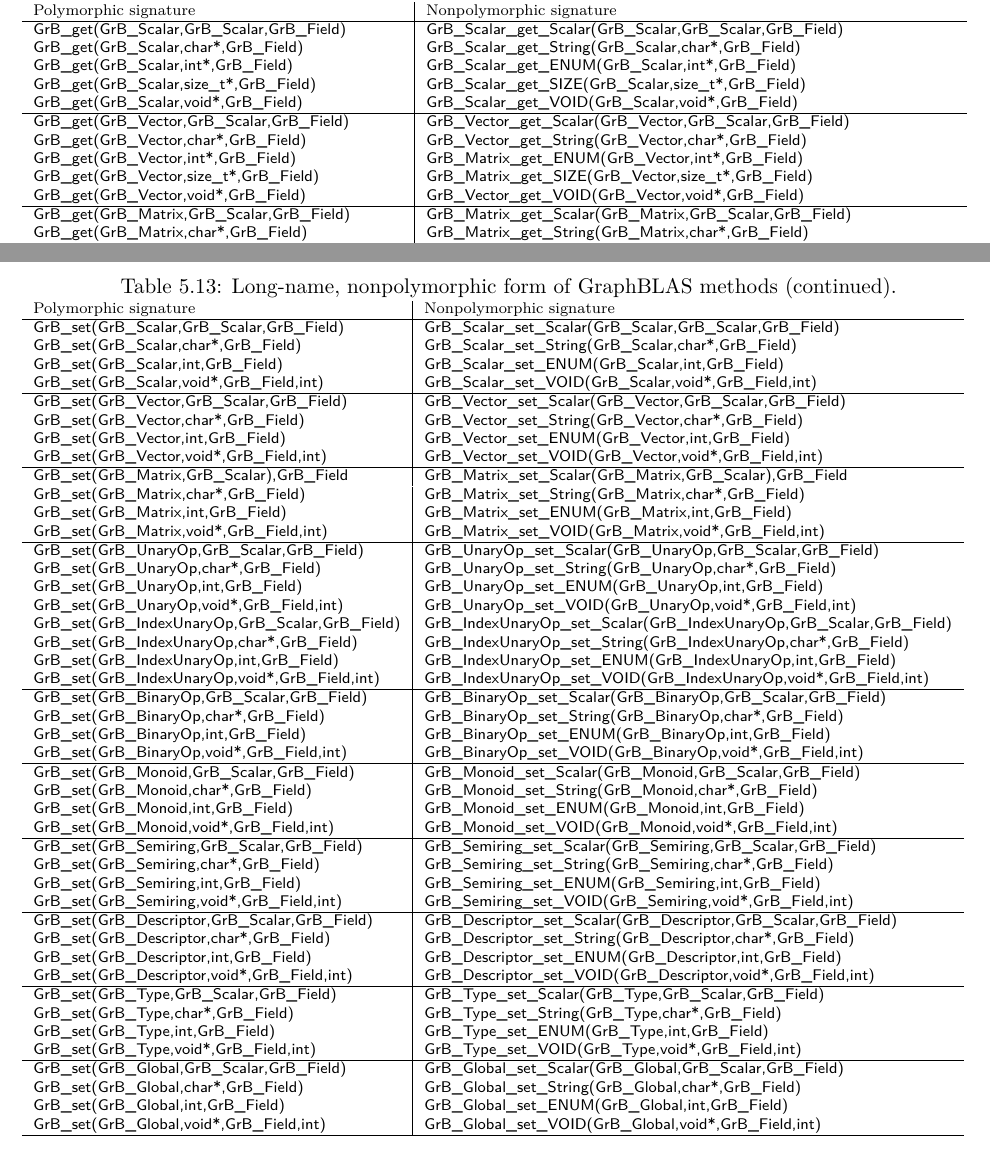
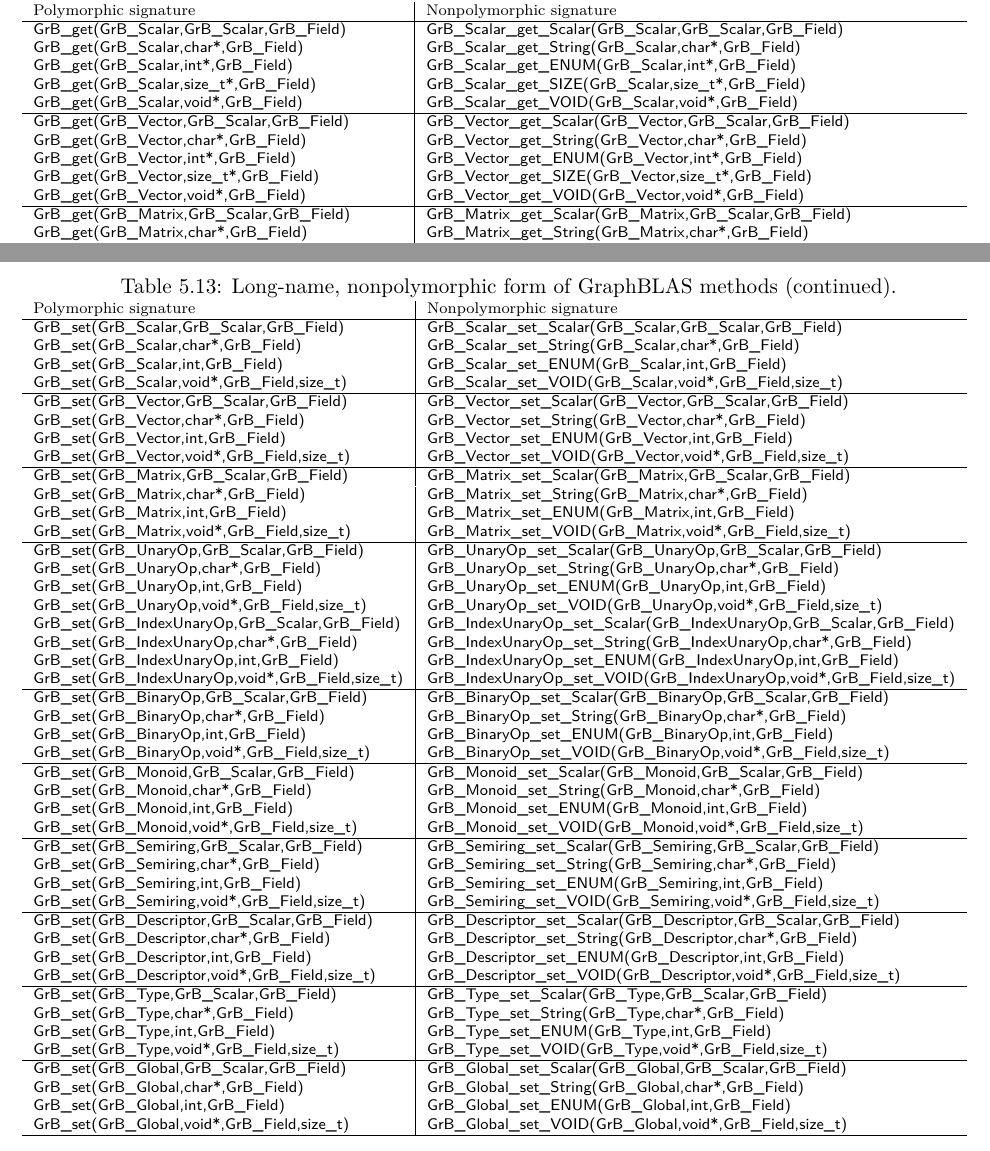
Before and after one commit to GraphBLAS/graphblas-api-c, a LaTeX thesis (graph-api-c/GraphBLAS_API_C.tex, which reads graph-api-c/nonpolymorphic.tex, graph-api-c/objects.tex): two parts of pages 282 and 283 of 303, joined at a grey line, cut so that both start at the same text. The pictures show the PDF file graph-api-c/GraphBLAS_API_C.pdf that the author committed with the source.

Commit message:
Updates based on feedback.

```diff
--- a/graph-api-c/nonpolymorphic.tex
+++ b/graph-api-c/nonpolymorphic.tex
@@ -585,8 +585,8 @@ Polymorphic signature	& Nonpolymorphic signature  \\
 
 {\sf GrB\_get(GrB\_Vector,GrB\_Scalar,GrB\_Field)}  & {\sf GrB\_Vector\_get\_Scalar(GrB\_Vector,GrB\_Scalar,GrB\_Field)} \\
 {\sf GrB\_get(GrB\_Vector,char*,GrB\_Field)}        & {\sf GrB\_Vector\_get\_String(GrB\_Vector,char*,GrB\_Field)}       \\
-{\sf GrB\_get(GrB\_Vector,int*,GrB\_Field)}           & {\sf GrB\_Matrix\_get\_ENUM(GrB\_Vector,int*,GrB\_Field)}        \\
-{\sf GrB\_get(GrB\_Vector,size\_t*,GrB\_Field)}       & {\sf GrB\_Matrix\_get\_SIZE(GrB\_Vector,size\_t*,GrB\_Field)}    \\
+{\sf GrB\_get(GrB\_Vector,int*,GrB\_Field)}           & {\sf GrB\_Vector\_get\_ENUM(GrB\_Vector,int*,GrB\_Field)}        \\
+{\sf GrB\_get(GrB\_Vector,size\_t*,GrB\_Field)}       & {\sf GrB\_Vector\_get\_SIZE(GrB\_Vector,size\_t*,GrB\_Field)}    \\
 {\sf GrB\_get(GrB\_Vector,void*,GrB\_Field)}          & {\sf GrB\_Vector\_get\_VOID(GrB\_Vector,void*,GrB\_Field)}       \\
 \hline
 
@@ -671,66 +671,66 @@ Polymorphic signature	& Nonpolymorphic signature  \\
 {\sf GrB\_set(GrB\_Scalar,GrB\_Scalar,GrB\_Field)}  & {\sf GrB\_Scalar\_set\_Scalar(GrB\_Scalar,GrB\_Scalar,GrB\_Field)} \\
 {\sf GrB\_set(GrB\_Scalar,char*,GrB\_Field)}        & {\sf GrB\_Scalar\_set\_String(GrB\_Scalar,char*,GrB\_Field)}       \\
 {\sf GrB\_set(GrB\_Scalar,int,GrB\_Field)}            & {\sf GrB\_Scalar\_set\_ENUM(GrB\_Scalar,int,GrB\_Field)}         \\
-{\sf GrB\_set(GrB\_Scalar,void*,GrB\_Field,int)}      & {\sf GrB\_Scalar\_set\_VOID(GrB\_Scalar,void*,GrB\_Field,int)}   \\
+{\sf GrB\_set(GrB\_Scalar,void*,GrB\_Field,size\_t)}      & {\sf GrB\_Scalar\_set\_VOID(GrB\_Scalar,void*,GrB\_Field,size\_t)}   \\
 \hline
 
 {\sf GrB\_set(GrB\_Vector,GrB\_Scalar,GrB\_Field)}  & {\sf GrB\_Vector\_set\_Scalar(GrB\_Vector,GrB\_Scalar,GrB\_Field)} \\
 {\sf GrB\_set(GrB\_Vector,char*,GrB\_Field)}        & {\sf GrB\_Vector\_set\_String(GrB\_Vector,char*,GrB\_Field)}       \\
 {\sf GrB\_set(GrB\_Vector,int,GrB\_Field)}            & {\sf GrB\_Vector\_set\_ENUM(GrB\_Vector,int,GrB\_Field)}         \\
-{\sf GrB\_set(GrB\_Vector,void*,GrB\_Field,int)}      & {\sf GrB\_Vector\_set\_VOID(GrB\_Vector,void*,GrB\_Field,int)}   \\
+{\sf GrB\_set(GrB\_Vector,void*,GrB\_Field,size\_t)}      & {\sf GrB\_Vector\_set\_VOID(GrB\_Vector,void*,GrB\_Field,size\_t)}   \\
 \hline
 
-{\sf GrB\_set(GrB\_Matrix,GrB\_Scalar),GrB\_Field}  & {\sf GrB\_Matrix\_set\_Scalar(GrB\_Matrix,GrB\_Scalar),GrB\_Field} \\
+{\sf GrB\_set(GrB\_Matrix,GrB\_Scalar,GrB\_Field)}  & {\sf GrB\_Matrix\_set\_Scalar(GrB\_Matrix,GrB\_Scalar,GrB\_Field)} \\
 {\sf GrB\_set(GrB\_Matrix,char*,GrB\_Field)}        & {\sf GrB\_Matrix\_set\_String(GrB\_Matrix,char*,GrB\_Field)}       \\
 {\sf GrB\_set(GrB\_Matrix,int,GrB\_Field)}            & {\sf GrB\_Matrix\_set\_ENUM(GrB\_Matrix,int,GrB\_Field)}         \\
-{\sf GrB\_set(GrB\_Matrix,void*,GrB\_Field,int)}      & {\sf GrB\_Matrix\_set\_VOID(GrB\_Matrix,void*,GrB\_Field,int)}   \\
+{\sf GrB\_set(GrB\_Matrix,void*,GrB\_Field,size\_t)}      & {\sf GrB\_Matrix\_set\_VOID(GrB\_Matrix,void*,GrB\_Field,size\_t)}   \\
 \hline
 
 {\sf GrB\_set(GrB\_UnaryOp,GrB\_Scalar,GrB\_Field)}  & {\sf GrB\_UnaryOp\_set\_Scalar(GrB\_UnaryOp,GrB\_Scalar,GrB\_Field)} \\
 {\sf GrB\_set(GrB\_UnaryOp,char*,GrB\_Field)}        & {\sf GrB\_UnaryOp\_set\_String(GrB\_UnaryOp,char*,GrB\_Field)}       \\
 {\sf GrB\_set(GrB\_UnaryOp,int,GrB\_Field)}            & {\sf GrB\_UnaryOp\_set\_ENUM(GrB\_UnaryOp,int,GrB\_Field)}         \\
-{\sf GrB\_set(GrB\_UnaryOp,void*,GrB\_Field,int)}      & {\sf GrB\_UnaryOp\_set\_VOID(GrB\_UnaryOp,void*,GrB\_Field,int)}   \\
+{\sf GrB\_set(GrB\_UnaryOp,void*,GrB\_Field,size\_t)}      & {\sf GrB\_UnaryOp\_set\_VOID(GrB\_UnaryOp,void*,GrB\_Field,size\_t)}   \\
 
 {\sf GrB\_set(GrB\_IndexUnaryOp,GrB\_Scalar,GrB\_Field)}  & {\sf GrB\_IndexUnaryOp\_set\_Scalar(GrB\_IndexUnaryOp,GrB\_Scalar,GrB\_Field)} \\
 {\sf GrB\_set(GrB\_IndexUnaryOp,char*,GrB\_Field)}        & {\sf GrB\_IndexUnaryOp\_set\_String(GrB\_IndexUnaryOp,char*,GrB\_Field)}       \\
 {\sf GrB\_set(GrB\_IndexUnaryOp,int,GrB\_Field)}            & {\sf GrB\_IndexUnaryOp\_set\_ENUM(GrB\_IndexUnaryOp,int,GrB\_Field)}         \\
-{\sf GrB\_set(GrB\_IndexUnaryOp,void*,GrB\_Field,int)}      & {\sf GrB\_IndexUnaryOp\_set\_VOID(GrB\_IndexUnaryOp,void*,GrB\_Field,int)}   \\
+{\sf GrB\_set(GrB\_IndexUnaryOp,void*,GrB\_Field,size\_t)}      & {\sf GrB\_IndexUnaryOp\_set\_VOID(GrB\_IndexUnaryOp,void*,GrB\_Field,size\_t)}   \\
 \hline
 
 {\sf GrB\_set(GrB\_BinaryOp,GrB\_Scalar,GrB\_Field)}  & {\sf GrB\_BinaryOp\_set\_Scalar(GrB\_BinaryOp,GrB\_Scalar,GrB\_Field)} \\
 {\sf GrB\_set(GrB\_BinaryOp,char*,GrB\_Field)}        & {\sf GrB\_BinaryOp\_set\_String(GrB\_BinaryOp,char*,GrB\_Field)}       \\
 {\sf GrB\_set(GrB\_BinaryOp,int,GrB\_Field)}            & {\sf GrB\_BinaryOp\_set\_ENUM(GrB\_BinaryOp,int,GrB\_Field)}         \\
-{\sf GrB\_set(GrB\_BinaryOp,void*,GrB\_Field,int)}      & {\sf GrB\_BinaryOp\_set\_VOID(GrB\_BinaryOp,void*,GrB\_Field,int)}   \\
+{\sf GrB\_set(GrB\_BinaryOp,void*,GrB\_Field,size\_t)}      & {\sf GrB\_BinaryOp\_set\_VOID(GrB\_BinaryOp,void*,GrB\_Field,size\_t)}   \\
 \hline
 
 {\sf GrB\_set(GrB\_Monoid,GrB\_Scalar,GrB\_Field)}  & {\sf GrB\_Monoid\_set\_Scalar(GrB\_Monoid,GrB\_Scalar,GrB\_Field)} \\
 {\sf GrB\_set(GrB\_Monoid,char*,GrB\_Field)}        & {\sf GrB\_Monoid\_set\_String(GrB\_Monoid,char*,GrB\_Field)}       \\
 {\sf GrB\_set(GrB\_Monoid,int,GrB\_Field)}            & {\sf GrB\_Monoid\_set\_ENUM(GrB\_Monoid,int,GrB\_Field)}         \\
-{\sf GrB\_set(GrB\_Monoid,void*,GrB\_Field,int)}      & {\sf GrB\_Monoid\_set\_VOID(GrB\_Monoid,void*,GrB\_Field,int)}   \\
+{\sf GrB\_set(GrB\_Monoid,void*,GrB\_Field,size\_t)}      & {\sf GrB\_Monoid\_set\_VOID(GrB\_Monoid,void*,GrB\_Field,size\_t)}   \\
 \hline
 
 {\sf GrB\_set(GrB\_Semiring,GrB\_Scalar,GrB\_Field)}  & {\sf GrB\_Semiring\_set\_Scalar(GrB\_Semiring,GrB\_Scalar,GrB\_Field)} \\
 {\sf GrB\_set(GrB\_Semiring,char*,GrB\_Field)}        & {\sf GrB\_Semiring\_set\_String(GrB\_Semiring,char*,GrB\_Field)}       \\
 {\sf GrB\_set(GrB\_Semiring,int,GrB\_Field)}            & {\sf GrB\_Semiring\_set\_ENUM(GrB\_Semiring,int,GrB\_Field)}         \\
-{\sf GrB\_set(GrB\_Semiring,void*,GrB\_Field,int)}      & {\sf GrB\_Semiring\_set\_VOID(GrB\_Semiring,void*,GrB\_Field,int)}   \\
+{\sf GrB\_set(GrB\_Semiring,void*,GrB\_Field,size\_t)}      & {\sf GrB\_Semiring\_set\_VOID(GrB\_Semiring,void*,GrB\_Field,size\_t)}   \\
 \hline
 
 {\sf GrB\_set(GrB\_Descriptor,GrB\_Scalar,GrB\_Field)}  & {\sf GrB\_Descriptor\_set\_Scalar(GrB\_Descriptor,GrB\_Scalar,GrB\_Field)} \\
 {\sf GrB\_set(GrB\_Descriptor,char*,GrB\_Field)}        & {\sf GrB\_Descriptor\_set\_String(GrB\_Descriptor,char*,GrB\_Field)}       \\
 {\sf GrB\_set(GrB\_Descriptor,int,GrB\_Field)}            & {\sf GrB\_Descriptor\_set\_ENUM(GrB\_Descriptor,int,GrB\_Field)}         \\
-{\sf GrB\_set(GrB\_Descriptor,void*,GrB\_Field,int)}      & {\sf GrB\_Descriptor\_set\_VOID(GrB\_Descriptor,void*,GrB\_Field,int)}   \\
+{\sf GrB\_set(GrB\_Descriptor,void*,GrB\_Field,size\_t)}      & {\sf GrB\_Descriptor\_set\_VOID(GrB\_Descriptor,void*,GrB\_Field,size\_t)}   \\
 \hline
 
 {\sf GrB\_set(GrB\_Type,GrB\_Scalar,GrB\_Field)}  & {\sf GrB\_Type\_set\_Scalar(GrB\_Type,GrB\_Scalar,GrB\_Field)} \\
 {\sf GrB\_set(GrB\_Type,char*,GrB\_Field)}        & {\sf GrB\_Type\_set\_String(GrB\_Type,char*,GrB\_Field)}       \\
 {\sf GrB\_set(GrB\_Type,int,GrB\_Field)}            & {\sf GrB\_Type\_set\_ENUM(GrB\_Type,int,GrB\_Field)}         \\
-{\sf GrB\_set(GrB\_Type,void*,GrB\_Field,int)}      & {\sf GrB\_Type\_set\_VOID(GrB\_Type,void*,GrB\_Field,int)}   \\
+{\sf GrB\_set(GrB\_Type,void*,GrB\_Field,size\_t)}      & {\sf GrB\_Type\_set\_VOID(GrB\_Type,void*,GrB\_Field,size\_t)}   \\
 \hline
 
 {\sf GrB\_set(GrB\_Global,GrB\_Scalar,GrB\_Field)}  & {\sf GrB\_Global\_set\_Scalar(GrB\_Global,GrB\_Scalar,GrB\_Field)} \\
 {\sf GrB\_set(GrB\_Global,char*,GrB\_Field)}        & {\sf GrB\_Global\_set\_String(GrB\_Global,char*,GrB\_Field)}       \\
 {\sf GrB\_set(GrB\_Global,int,GrB\_Field)}            & {\sf GrB\_Global\_set\_ENUM(GrB\_Global,int,GrB\_Field)}         \\
-{\sf GrB\_set(GrB\_Global,void*,GrB\_Field,int)}      & {\sf GrB\_Global\_set\_VOID(GrB\_Global,void*,GrB\_Field,int)}   \\
+{\sf GrB\_set(GrB\_Global,void*,GrB\_Field,size\_t)}      & {\sf GrB\_Global\_set\_VOID(GrB\_Global,void*,GrB\_Field,size\_t)}   \\
 \hline
 \end{tabular}
 }
--- a/graph-api-c/objects.tex
+++ b/graph-api-c/objects.tex
@@ -1114,5 +1117,3 @@ Field Name                             & W \(\mid\) H       & Value & Implementi
 {\sf GrB\_API\_VER\_MINOR}             & --- \(\mid\) ---   & 15   & {\sf Global}                          & {\sf GrB\_Scalar} (INT32) \\
 {\sf GrB\_API\_VER\_PATCH}             & --- \(\mid\) ---   & 16   & {\sf Global}                          & {\sf GrB\_Scalar} (INT32) \\
 {\sf GrB\_BLOCKING\_MODE}              & --- \(\mid\) ---   & 17   & {\sf Global}                          & ENUM of {\sf GrB\_Mode} \\ \hline
-{\sf GrB\_STORAGE\_ORIENTATION\_HINT}  & W \(\mid\) H    & 100   & {\sf Global}, {\sf Collection}        & ENUM of {\sf GrB\_Orientation} \\
-{\sf GrB\_ELTYPE\_CODE}                  & --- \(\mid\) ---  & 102   & {\sf Collection}                      & ENUM of {\sf GrB\_Type\_Code} \\ \hline
```
Also changed, not shown: graph-api-c/GraphBLAS_API_C.pdf, graph-api-c/objects.tex (33 more changed lines).
